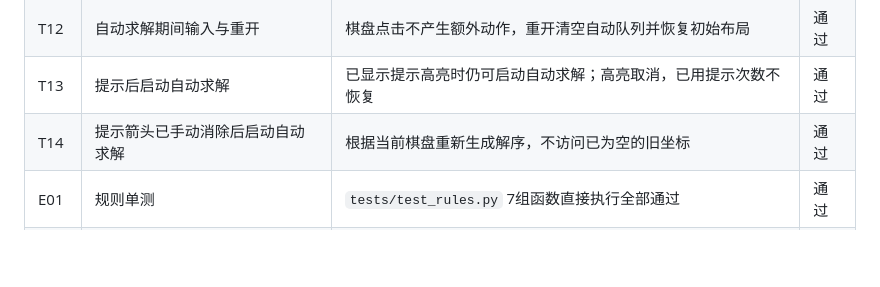
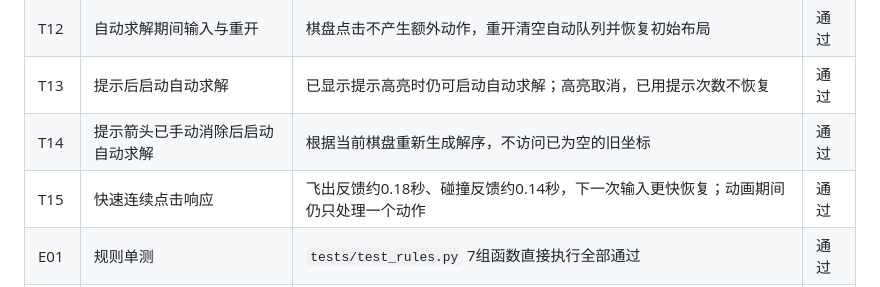
Before and after one commit to ddxww/arrow-order, a Markdown page: docs/TEST_REPORT.md, the part around the change. GitHub-like rendering; blank space fills up the shorter version.

```diff
--- a/docs/TEST_REPORT.md
+++ b/docs/TEST_REPORT.md
@@ -18,6 +18,7 @@
 | T12 | 自动求解期间输入与重开 | 棋盘点击不产生额外动作，重开清空自动队列并恢复初始布局 | 通过 |
 | T13 | 提示后启动自动求解 | 已显示提示高亮时仍可启动自动求解；高亮取消，已用提示次数不恢复 | 通过 |
 | T14 | 提示箭头已手动消除后启动自动求解 | 根据当前棋盘重新生成解序，不访问已为空的旧坐标 | 通过 |
+| T15 | 快速连续点击响应 | 飞出反馈约0.18秒、碰撞反馈约0.14秒，下一次输入更快恢复；动画期间仍只处理一个动作 | 通过 |
 | E01 | 规则单测 | `tests/test_rules.py` 7组函数直接执行全部通过 | 通过 |
 | E02 | EXE启动 | EXE正常启动并保持响应；源码与打包版资源检查通过 | 通过 |
 
```
Also changed, not shown: docs/BLOG_DRAFT.md (+12 -0 lines), docs/updates/auto-solver-bug-fix.png (added), docs/updates/response-latency-update.png (added).
